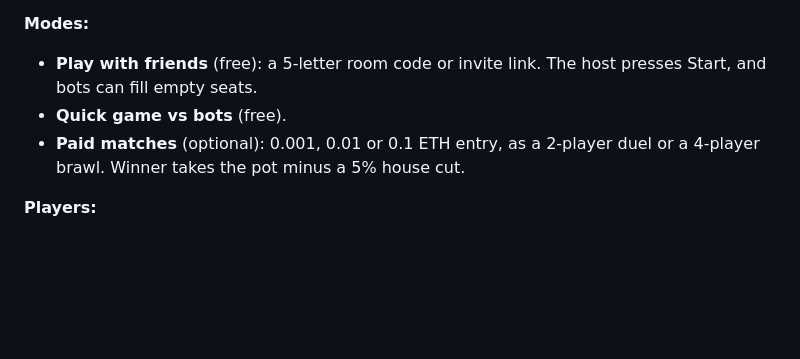
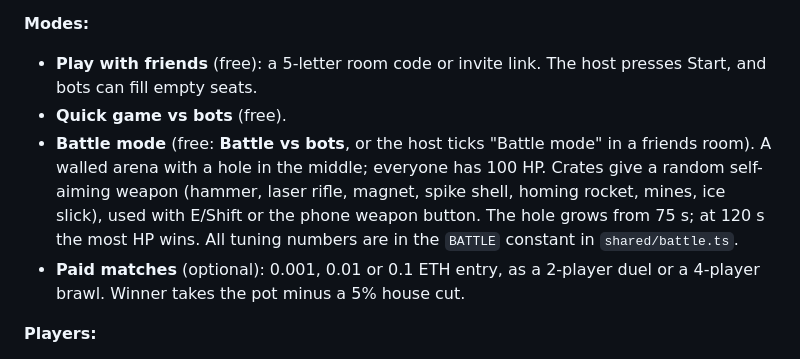
Before and after one commit to SpamCow/balls, a Markdown page: SETUP_GUIDE_FOR_AI.md, the part around the change. Drawn GitHub-style; blank space fills up the shorter version.

```diff
--- a/SETUP_GUIDE_FOR_AI.md
+++ b/SETUP_GUIDE_FOR_AI.md
@@ -57,6 +57,7 @@ If the owner received the repository itself (a GitHub transfer of `SpamCow/balls
 
 - **Play with friends** (free): a 5-letter room code or invite link. The host presses Start, and bots can fill empty seats.
 - **Quick game vs bots** (free).
+- **Battle mode** (free: **Battle vs bots**, or the host ticks "Battle mode" in a friends room). A walled arena with a hole in the middle; everyone has 100 HP. Crates give a random self-aiming weapon (hammer, laser rifle, magnet, spike shell, homing rocket, mines, ice slick), used with E/Shift or the phone weapon button. The hole grows from 75 s; at 120 s the most HP wins. All tuning numbers are in the `BATTLE` constant in `shared/battle.ts`.
 - **Paid matches** (optional): 0.001, 0.01 or 0.1 ETH entry, as a 2-player duel or a 4-player brawl. Winner takes the pot minus a 5% house cut.
 
 **Players:**
```
Also changed, not shown: README.md (+1 -0 lines).
